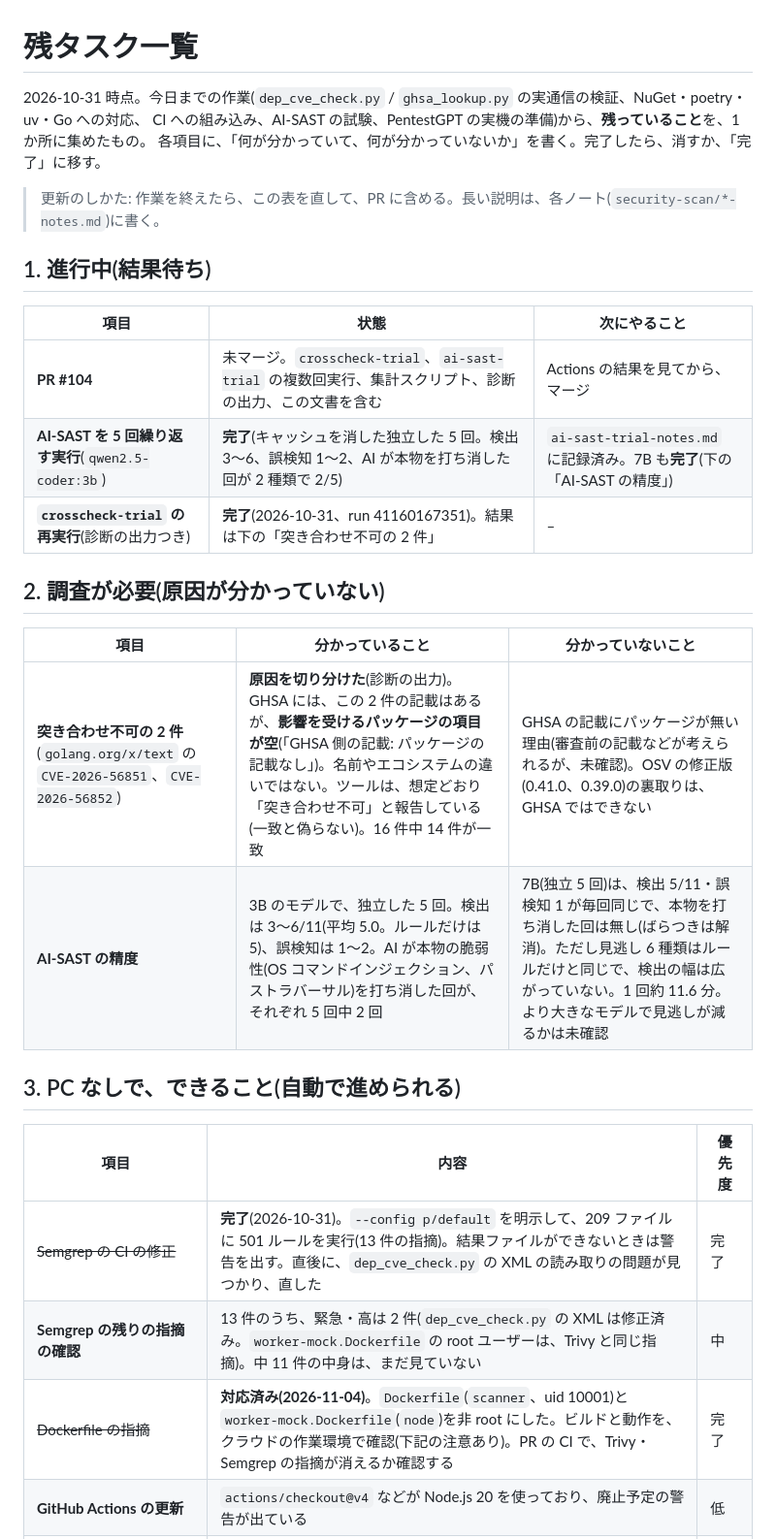
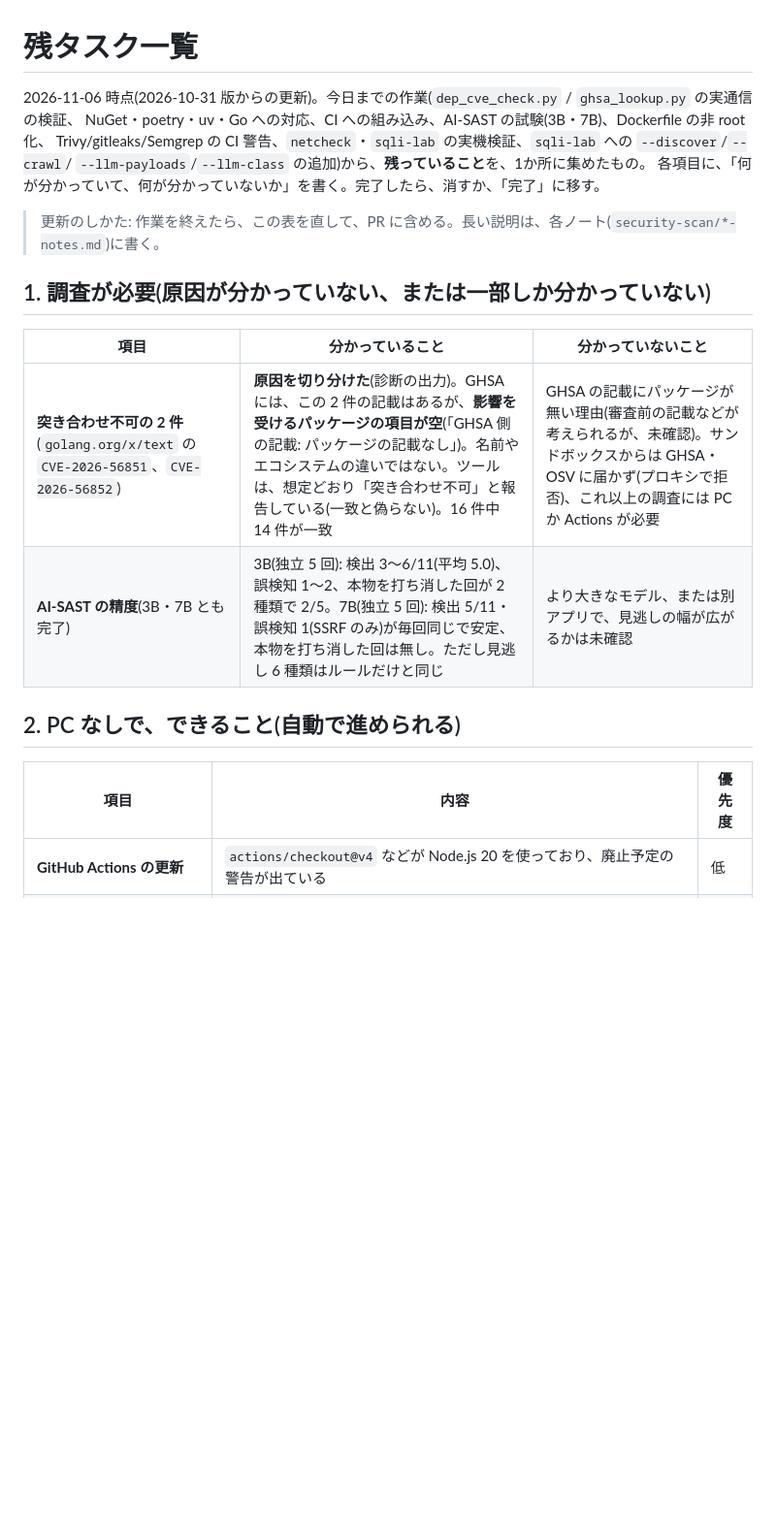
Before and after one commit to w-index-m/ai-agent-attack-defense, a Markdown page: docs/remaining-tasks.ja.md, the part around one of its changes. Shown at 97% size. Drawn GitHub-style; blank space fills up the shorter version.

```diff
--- a/docs/remaining-tasks.ja.md
+++ b/docs/remaining-tasks.ja.md
@@ -1,33 +1,24 @@
 # 残タスク一覧
 
-2026-10-31 時点。今日までの作業(`dep_cve_check.py` / `ghsa_lookup.py` の実通信の検証、NuGet・poetry・uv・Go への対応、
-CI への組み込み、AI-SAST の試験、PentestGPT の実機の準備)から、**残っていること**を、1か所に集めたもの。
+2026-11-06 時点(2026-10-31 版からの更新)。今日までの作業(`dep_cve_check.py` / `ghsa_lookup.py` の実通信の検証、
+NuGet・poetry・uv・Go への対応、CI への組み込み、AI-SAST の試験(3B・7B)、Dockerfile の非 root 化、
+Trivy/gitleaks/Semgrep の CI 警告、`netcheck`・`sqli-lab` の実機検証、`sqli-lab` への `--discover`/`--crawl`/
+`--llm-payloads`/`--llm-class` の追加)から、**残っていること**を、1か所に集めたもの。
 各項目に、「何が分かっていて、何が分かっていないか」を書く。完了したら、消すか、「完了」に移す。
 
 > 更新のしかた: 作業を終えたら、この表を直して、PR に含める。長い説明は、各ノート(`security-scan/*-notes.md`)に書く。
 
-## 1. 進行中(結果待ち)
-
-| 項目 | 状態 | 次にやること |
-|---|---|---|
-| **PR #104** | 未マージ。`crosscheck-trial`、`ai-sast-trial` の複数回実行、集計スクリプト、診断の出力、この文書を含む | Actions の結果を見てから、マージ |
-| **AI-SAST を 5 回繰り返す実行**(`qwen2.5-coder:3b`) | **完了**(キャッシュを消した独立した 5 回。検出 3〜6、誤検知 1〜2、AI が本物を打ち消した回が 2 種類で 2/5) | `ai-sast-trial-notes.md` に記録済み。7B も**完了**(下の「AI-SAST の精度」) |
-| **`crosscheck-trial` の再実行**(診断の出力つき) | **完了**(2026-10-31、run 41160167351)。結果は下の「突き合わせ不可の 2 件」 | – |
-
-## 2. 調査が必要(原因が分かっていない)
+## 1. 調査が必要(原因が分かっていない、または一部しか分かっていない)
 
 | 項目 | 分かっていること | 分かっていないこと |
 |---|---|---|
-| **突き合わせ不可の 2 件**(`golang.org/x/text` の `CVE-2026-56851`、`CVE-2026-56852`) | **原因を切り分けた**(診断の出力)。GHSA には、この 2 件の記載はあるが、**影響を受けるパッケージの項目が空**(「GHSA 側の記載: パッケージの記載なし」)。名前やエコシステムの違いではない。ツールは、想定どおり「突き合わせ不可」と報告している(一致と偽らない)。16 件中 14 件が一致 | GHSA の記載にパッケージが無い理由(審査前の記載などが考えられるが、未確認)。OSV の修正版(0.41.0、0.39.0)の裏取りは、GHSA ではできない |
-| **AI-SAST の精度** | 3B のモデルで、独立した 5 回。検出は 3〜6/11(平均 5.0。ルールだけは 5)、誤検知は 1〜2。AI が本物の脆弱性(OS コマンドインジェクション、パストラバーサル)を打ち消した回が、それぞれ 5 回中 2 回 | 7B(独立 5 回)は、検出 5/11・誤検知 1 が毎回同じで、本物を打ち消した回は無し(ばらつきは解消)。ただし見逃し 6 種類はルールだけと同じで、検出の幅は広がっていない。1 回約 11.6 分。より大きなモデルで見逃しが減るかは未確認 |
+| **突き合わせ不可の 2 件**(`golang.org/x/text` の `CVE-2026-56851`、`CVE-2026-56852`) | **原因を切り分けた**(診断の出力)。GHSA には、この 2 件の記載はあるが、**影響を受けるパッケージの項目が空**(「GHSA 側の記載: パッケージの記載なし」)。名前やエコシステムの違いではない。ツールは、想定どおり「突き合わせ不可」と報告している(一致と偽らない)。16 件中 14 件が一致 | GHSA の記載にパッケージが無い理由(審査前の記載などが考えられるが、未確認)。サンドボックスからは GHSA・OSV に届かず(プロキシで拒否)、これ以上の調査には PC か Actions が必要 |
+| **AI-SAST の精度**(3B・7B とも完了) | 3B(独立 5 回): 検出 3〜6/11(平均 5.0)、誤検知 1〜2、本物を打ち消した回が 2 種類で 2/5。7B(独立 5 回): 検出 5/11・誤検知 1(SSRF のみ)が毎回同じで安定、本物を打ち消した回は無し。ただし見逃し 6 種類はルールだけと同じ | より大きなモデル、または別アプリで、見逃しの幅が広がるかは未確認 |
 
-## 3. PC なしで、できること(自動で進められる)
+## 2. PC なしで、できること(自動で進められる)
 
 | 項目 | 内容 | 優先度 |
 |---|---|---|
-| ~~Semgrep の CI の修正~~ | **完了**(2026-10-31)。`--config p/default` を明示して、209 ファイルに 501 ルールを実行(13 件の指摘)。結果ファイルができないときは警告を出す。直後に、`dep_cve_check.py` の XML の読み取りの問題が見つかり、直した | 完了 |
-| **Semgrep の残りの指摘の確認** | 13 件のうち、緊急・高は 2 件(`dep_cve_check.py` の XML は修正済み。`worker-mock.Dockerfile` の root ユーザーは、Trivy と同じ指摘)。中 11 件の中身は、まだ見ていない | 中 |
-| ~~Dockerfile の指摘~~ | **対応済み(2026-11-04)**。`Dockerfile`(`scanner`、uid 10001)と `worker-mock.Dockerfile`(`node`)を非 root にした。ビルドと動作を、クラウドの作業環境で確認(下記の注意あり)。PR の CI で、Trivy・Semgrep の指摘が消えるか確認する | 完了 |
 | **GitHub Actions の更新** | `actions/checkout@v4` などが Node.js 20 を使っており、廃止予定の警告が出ている | 低 |
 | **`crosscheck` の CI への組み込み** | 今は手動の試験用ワークフローだけ。`dep_cve_check` の後に、自動で突き合わせるか | 低(要検討) |
 | **`go.mod` への対応** | `go.sum` は、使われない古い版も含むため、誤検知が出る。`go.mod` のほうが、実際の版に近い | 低(要検討) |
```
Also changed, not shown: other parts of docs/remaining-tasks.ja.md (+28 -9 lines), docs/how-we-built-this.ja.md (+27 -2 lines).
